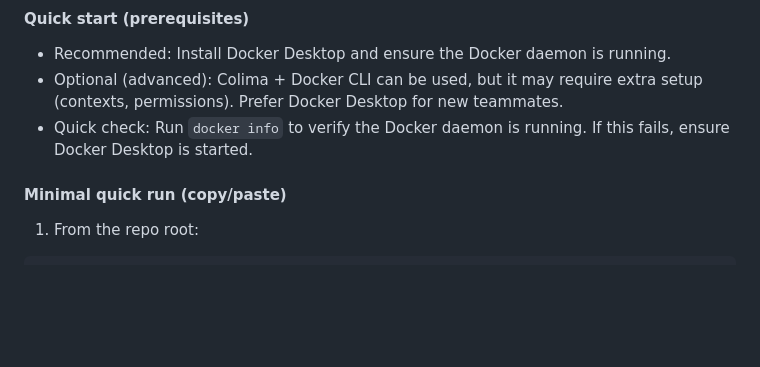
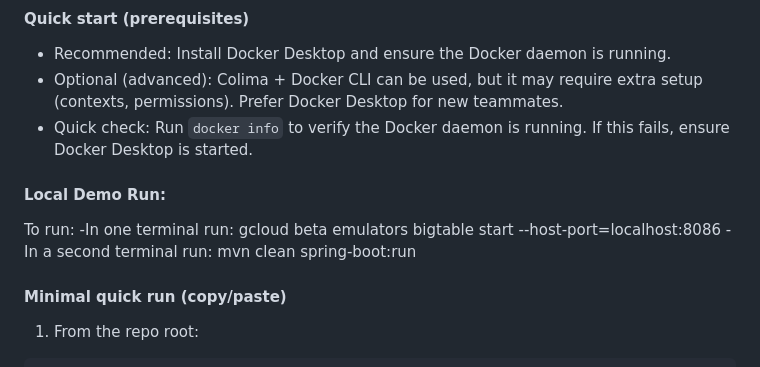
Before and after one commit to DravenWLY/YouRL, a Markdown page: README.md, the part around the change. GitHub-like rendering; blank space fills up the shorter version.

Commit message:
Update README with local demo run instructions
Added instructions for running local demo and clarified setup steps.

```diff
--- a/README.md
+++ b/README.md
@@ -46,6 +46,14 @@ YouRL/
 - Recommended: Install Docker Desktop and ensure the Docker daemon is running.
 - Optional (advanced): Colima + Docker CLI can be used, but it may require extra setup (contexts, permissions). Prefer Docker Desktop for new teammates.
 - Quick check: Run `docker info` to verify the Docker daemon is running. If this fails, ensure Docker Desktop is started.
+
+
+#### Local Demo Run:
+To run:
+-In one terminal run: gcloud beta emulators bigtable start --host-port=localhost:8086
+-In a second terminal run: mvn clean spring-boot:run
+
+
 
 #### Minimal quick run (copy/paste)
 1) From the repo root:
```
